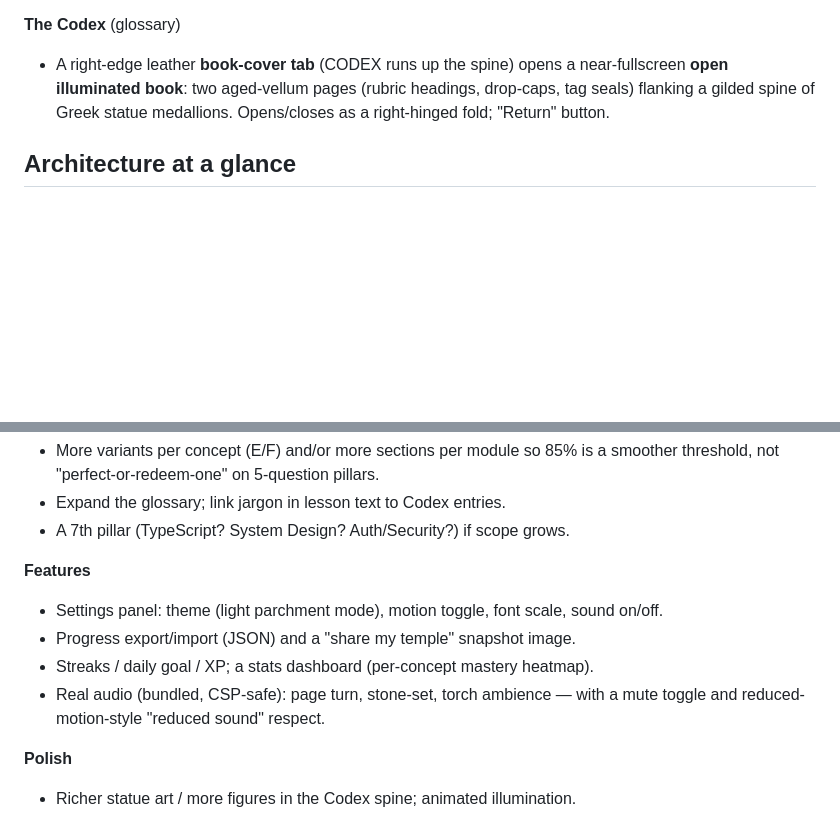
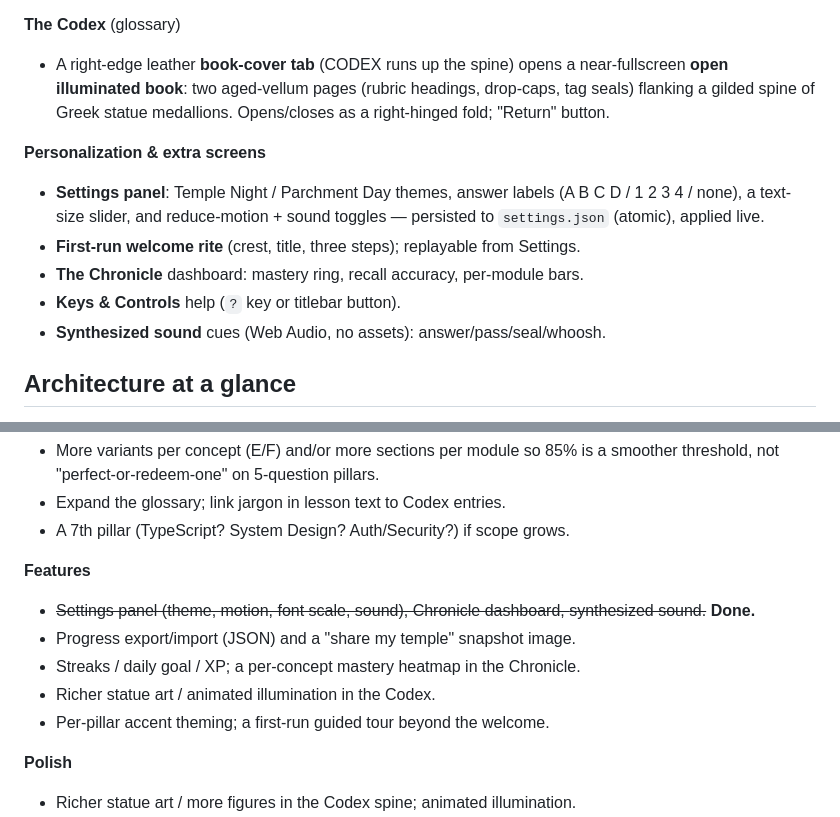
Before and after one commit to egsmitty/devParthenon, a Markdown page: docs/PROJECT_STATE.md, 2 parts joined by grey strips. GitHub-like rendering; blank space fills up the shorter version.

Commit message:
Docs: record settings/themes/screens/sound in PROJECT_STATE and CLAUDE.md
Co-Authored-By: Claude Fable 5 <noreply@anthropic.com>

```diff
--- a/docs/PROJECT_STATE.md
+++ b/docs/PROJECT_STATE.md
@@ -47,6 +47,16 @@ UI/UX refinement on the temple and the Codex.
   headings, drop-caps, tag seals) flanking a gilded spine of Greek statue
   medallions. Opens/closes as a right-hinged fold; "Return" button.
 
+**Personalization & extra screens**
+- **Settings panel**: Temple Night / Parchment Day themes, answer labels
+  (A B C D / 1 2 3 4 / none), a text-size slider, and reduce-motion + sound
+  toggles — persisted to `settings.json` (atomic), applied live.
+- **First-run welcome rite** (crest, title, three steps); replayable from
+  Settings.
+- **The Chronicle** dashboard: mastery ring, recall accuracy, per-module bars.
+- **Keys & Controls** help (`?` key or titlebar button).
+- **Synthesized sound** cues (Web Audio, no assets): answer/pass/seal/whoosh.
+
 ## Architecture at a glance
 
 - **IPC channels** (all validated in `main.ts`): `get-progress`,
@@ -73,12 +83,12 @@ Not committed to — a menu. Roughly ordered by value.
 - A 7th pillar (TypeScript? System Design? Auth/Security?) if scope grows.
 
 **Features**
-- Settings panel: theme (light parchment mode), motion toggle, font scale,
-  sound on/off.
+- ~~Settings panel (theme, motion, font scale, sound), Chronicle dashboard,
+  synthesized sound.~~ **Done.**
 - Progress export/import (JSON) and a "share my temple" snapshot image.
-- Streaks / daily goal / XP; a stats dashboard (per-concept mastery heatmap).
-- Real audio (bundled, CSP-safe): page turn, stone-set, torch ambience — with
-  a mute toggle and reduced-motion-style "reduced sound" respect.
+- Streaks / daily goal / XP; a per-concept mastery heatmap in the Chronicle.
+- Richer statue art / animated illumination in the Codex.
+- Per-pillar accent theming; a first-run guided tour beyond the welcome.
 
 **Polish**
 - Richer statue art / more figures in the Codex spine; animated illumination.
```
Also changed, not shown: CLAUDE.md (+7 -4 lines).
